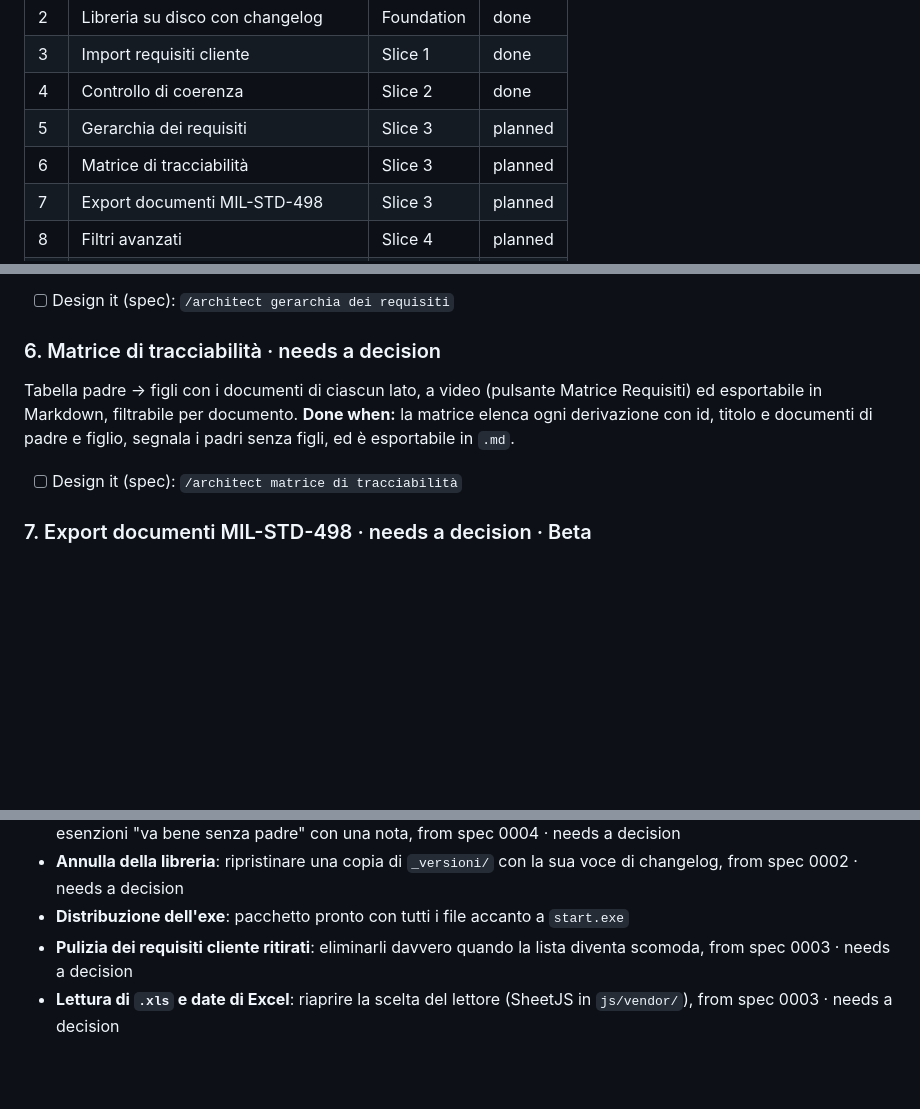
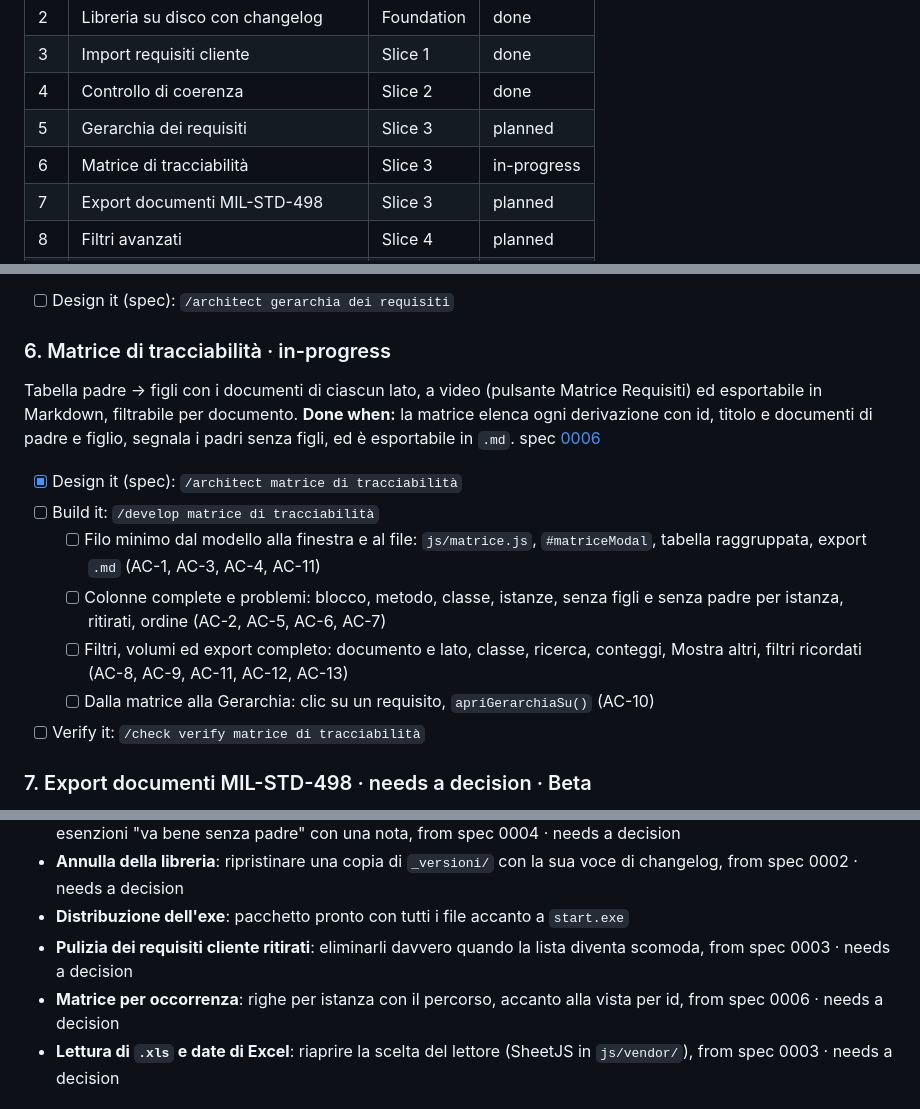
Before and after one commit to Mattemn97/modellatore-progetti, a Markdown page: docs/scope/scope.md, 3 parts joined by grey strips. Rendered like a GitHub page; blank space fills up the shorter version.

Commit message:
Spec 0006: matrice di tracciabilità (Proposed)
Progetto della voce 6: una matrice per id del requisito, raggruppata per
padre, calcolata all'apertura dall'indice della Gerarchia (spec 0005),
così Matrice, Gerarchia e Coerenza usano le stesse regole di padre e figlio.

- docs/specs/0006-matrice-tracciabilita/: index.md (13 criteri, modello
  in memoria, funzioni, value sourcing, build plan in 4 tappe) e
  rationale.md (contesto, opzioni, ragioni).
- docs/scope/scope.md: voce 6 in-progress con spec, tappe di costruzione
  e Verify; "Matrice per occorrenza" tra i Deferred.

Co-Authored-By: Claude Opus 5.5 <noreply@anthropic.com>

```diff
--- a/docs/scope/scope.md
+++ b/docs/scope/scope.md
@@ -19,7 +19,7 @@ _Sono consigli per costruire con ordine, non obblighi. Salta quello che non ti s
 | 3 | Import requisiti cliente | Slice 1 | done |
 | 4 | Controllo di coerenza | Slice 2 | done |
 | 5 | Gerarchia dei requisiti | Slice 3 | planned |
-| 6 | Matrice di tracciabilità | Slice 3 | planned |
+| 6 | Matrice di tracciabilità | Slice 3 | in-progress |
 | 7 | Export documenti MIL-STD-498 | Slice 3 | planned |
 | 8 | Filtri avanzati | Slice 4 | planned |
 | 9 | Ispettore dei collegamenti | Slice 4 | planned |
@@ -101,10 +101,17 @@ Ricostruisce l'albero dei requisiti dal cliente fino ai livelli più bassi, attr
 **Done when:** scelto un requisito vedi la catena completa padre → figli su tutti i livelli, e sul canvas si evidenziano i fili coinvolti.
 - [ ] Design it (spec): `/architect gerarchia dei requisiti`
 
-### 6. Matrice di tracciabilità · needs a decision
+### 6. Matrice di tracciabilità · in-progress
 Tabella padre → figli con i documenti di ciascun lato, a video (pulsante Matrice Requisiti) ed esportabile in Markdown, filtrabile per documento.
 **Done when:** la matrice elenca ogni derivazione con id, titolo e documenti di padre e figlio, segnala i padri senza figli, ed è esportabile in `.md`.
-- [ ] Design it (spec): `/architect matrice di tracciabilità`
+spec [0006](../specs/0006-matrice-tracciabilita/index.md)
+- [x] Design it (spec): `/architect matrice di tracciabilità`
+- [ ] Build it: `/develop matrice di tracciabilità`
+  - [ ] Filo minimo dal modello alla finestra e al file: `js/matrice.js`, `#matriceModal`, tabella raggruppata, export `.md` (AC-1, AC-3, AC-4, AC-11)
+  - [ ] Colonne complete e problemi: blocco, metodo, classe, istanze, senza figli e senza padre per istanza, ritirati, ordine (AC-2, AC-5, AC-6, AC-7)
+  - [ ] Filtri, volumi ed export completo: documento e lato, classe, ricerca, conteggi, Mostra altri, filtri ricordati (AC-8, AC-9, AC-11, AC-12, AC-13)
+  - [ ] Dalla matrice alla Gerarchia: clic su un requisito, `apriGerarchiaSu()` (AC-10)
+- [ ] Verify it: `/check verify matrice di tracciabilità`
 
 ### 7. Export documenti MIL-STD-498 · needs a decision · Beta
 Genera un file Markdown per documento (SSS, SSDD, IRS, IDD…) con la capitolazione formale del DID, mettendo ogni testo da esportare al suo posto (es. capacità e interfacce in capitoli diversi, metodi di verifica nelle disposizioni di qualifica, tracciabilità nel suo capitolo). Riferimento indicato da te: https://github.com/bradfa/MIL-STD-498
@@ -141,6 +148,7 @@ Fuori da questo giro, tenuti qui perché il piano resti onesto.
 - **Annulla della libreria**: ripristinare una copia di `_versioni/` con la sua voce di changelog, from spec 0002 · needs a decision
 - **Distribuzione dell'exe**: pacchetto pronto con tutti i file accanto a `start.exe`
 - **Pulizia dei requisiti cliente ritirati**: eliminarli davvero quando la lista diventa scomoda, from spec 0003 · needs a decision
+- **Matrice per occorrenza**: righe per istanza con il percorso, accanto alla vista per id, from spec 0006 · needs a decision
 - **Lettura di `.xls` e date di Excel**: riaprire la scelta del lettore (SheetJS in `js/vendor/`), from spec 0003 · needs a decision
 
 ## Legend
```
Also changed, not shown: 2 other files.
